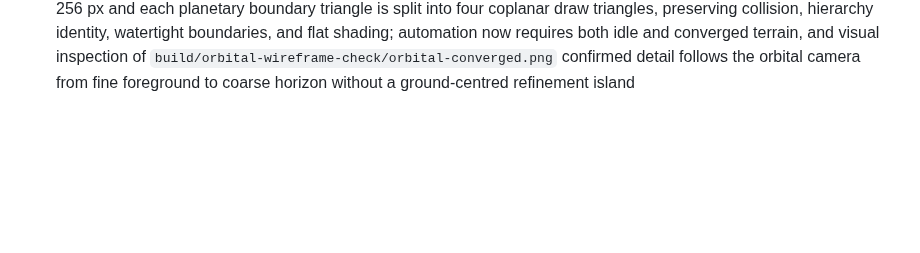
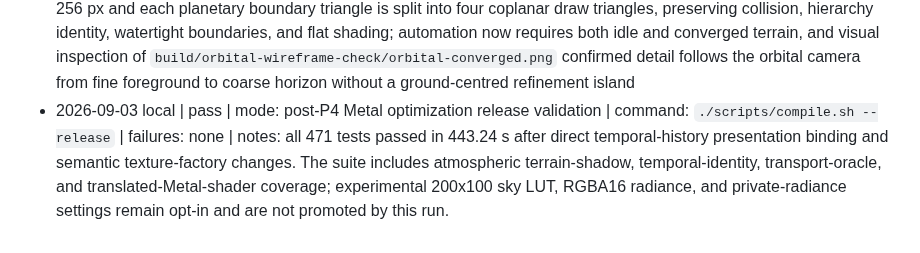
Before and after one commit to ChristofferGreen/htet, a Markdown page: docs/testcase_log.md, the part around the change. Drawn GitHub-style; blank space fills up the shorter version.

Commit message:
Record post P4 release validation

```diff
--- a/docs/testcase_log.md
+++ b/docs/testcase_log.md
@@ -387,3 +387,4 @@
 - 2026-08-29 local | pass | mode: release rotation-stable faithful aerial perspective | command: focused lookup dependency/snapshot/quality tests; native 2644x1744 paired-pitch captures; mountain and analytic-ridge qualification scripts; Default GPU benchmark | failures: the earlier fix left the local 32x32x16 screen-aligned aerial froxel volume unchanged, so foreground haze still swam under pitch | notes: faithful aerial radiance/transmittance now use a planet/sun-relative 192x108x16 Default volume and do not regenerate on pure rotation; paired captures are smooth, both occlusion fixtures pass, buffered atmosphere storage is 48,721,920 bytes, lookup refresh maximum is 9.07 ms, and median composition is 0.373 ms
 - 2026-08-29 local | superseded visual evidence | mode: release Retina orbital LOD and terrain wireframe | command: focused production-profile, projected-radial-cut, and camera-projection tests plus scripted 2560x1440 capture at feet `(-912.451,1308.322,3348.677)`, yaw `163.7`, pitch `-20.5` | failures: the steady world camera used logical UI points after startup, and the capture gate accepted a temporary idle gap before the requested orbital terrain front converged | notes: framebuffer-pixel accounting and the restrained blue-grey depth-tested wire remain valid, but `final.png` and `subdivided.png` retained the startup ground LOD and are not orbital LOD evidence
 - 2026-08-30 local | pass | mode: release converged planetary draw-surface tessellation | command: blocked-surface topology/wire and capture-readiness regressions plus scripted 2560x1440 capture at the reported orbital pose | failures: tetrahedral refinement fine enough for the requested wire density took several minutes and excessive sparse residency; an idle-only capture gate photographed the old ground front | notes: the physical-pixel tetrahedral target is 256 px and each planetary boundary triangle is split into four coplanar draw triangles, preserving collision, hierarchy identity, watertight boundaries, and flat shading; automation now requires both idle and converged terrain, and visual inspection of `build/orbital-wireframe-check/orbital-converged.png` confirmed detail follows the orbital camera from fine foreground to coarse horizon without a ground-centred refinement island
+- 2026-09-03 local | pass | mode: post-P4 Metal optimization release validation | command: `./scripts/compile.sh --release` | failures: none | notes: all 471 tests passed in 443.24 s after direct temporal-history presentation binding and semantic texture-factory changes. The suite includes atmospheric terrain-shadow, temporal-identity, transport-oracle, and translated-Metal-shader coverage; experimental 200x100 sky LUT, RGBA16 radiance, and private-radiance settings remain opt-in and are not promoted by this run.
```
Also changed, not shown: docs/metal-frame-time-optimization.md (+9 -0 lines).
